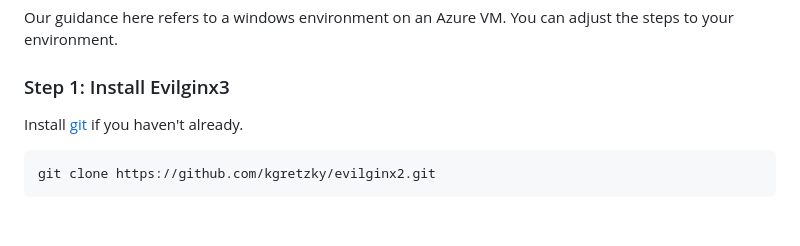
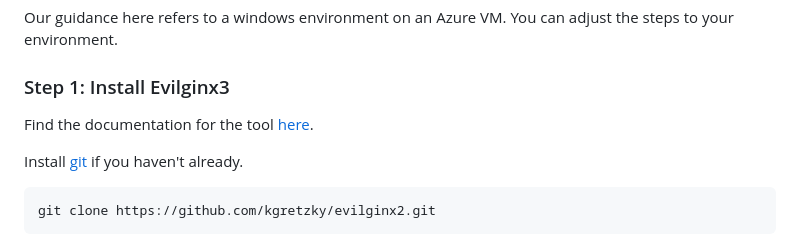
Before and after one commit to MartinPankraz/sap-hacker-in-a-day, a Markdown page: student/quest1.md, the part around the change. Drawn GitHub-style; blank space fills up the shorter version.

```diff
--- a/student/quest1.md
+++ b/student/quest1.md
@@ -23,6 +23,8 @@ A common practice for "playing" with hacking tools is to utilize an isolated env
 Our guidance here refers to a windows environment on an Azure VM. You can adjust the steps to your environment.
 
 ### Step 1: Install Evilginx3
+
+Find the documentation for the tool [here](https://help.evilginx.com/docs/intro).
 
 Install [git](https://git-scm.com/downloads) if you haven't already.
 
```
Also changed, not shown: student/quest2.md (+1 -1 lines).
